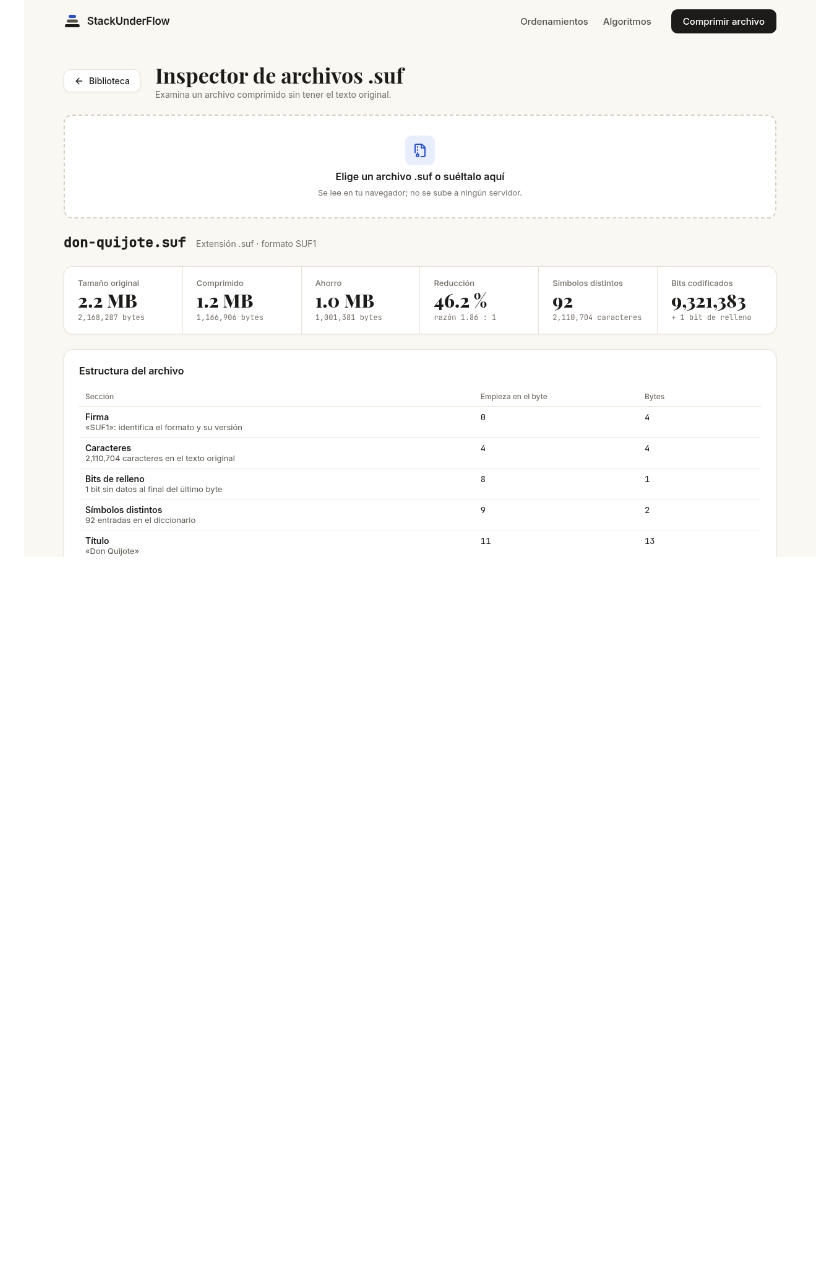
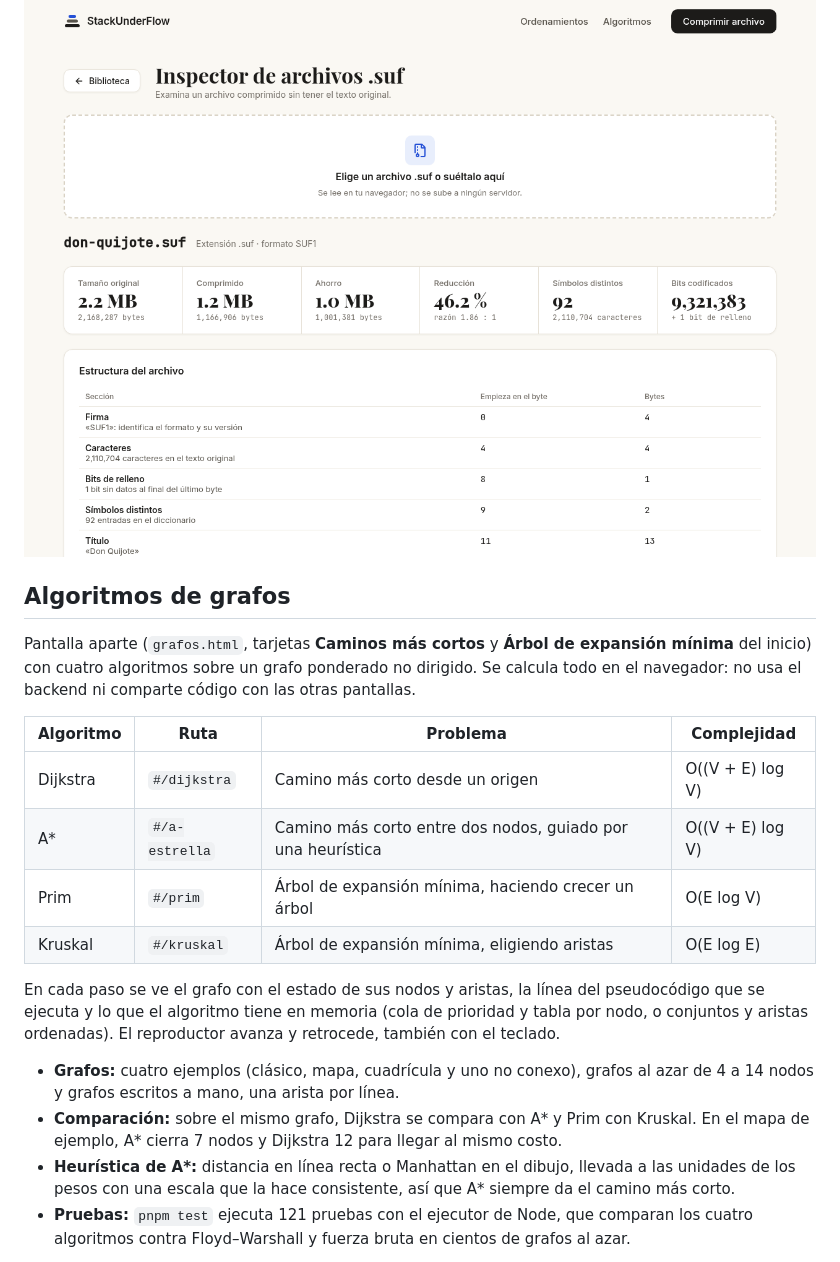
Before and after one commit to qci-stack-underflow/algorithms-visualization-frontend, a Markdown page: README.md, the part around one of its changes. Rendered like a GitHub page; blank space fills up the shorter version.

```diff
--- a/README.md
+++ b/README.md
@@ -158,3 +158,21 @@ Cuando el backend tenga las rutas, se usan sus datos sin cambiar nada en el fron
 
 ![Inspector de archivos .suf](docs/capturas/huffman-inspector.png)
 
+## Algoritmos de grafos
+
+Pantalla aparte (`grafos.html`, tarjetas **Caminos más cortos** y **Árbol de expansión mínima** del inicio) con cuatro algoritmos sobre un grafo ponderado no dirigido. Se calcula todo en el navegador: no usa el backend ni comparte código con las otras pantallas.
+
+| Algoritmo | Ruta | Problema | Complejidad |
+|---|---|---|---|
+| Dijkstra | `#/dijkstra` | Camino más corto desde un origen | O((V + E) log V) |
+| A\* | `#/a-estrella` | Camino más corto entre dos nodos, guiado por una heurística | O((V + E) log V) |
+| Prim | `#/prim` | Árbol de expansión mínima, haciendo crecer un árbol | O(E log V) |
+| Kruskal | `#/kruskal` | Árbol de expansión mínima, eligiendo aristas | O(E log E) |
+
+En cada paso se ve el grafo con el estado de sus nodos y aristas, la línea del pseudocódigo que se ejecuta y lo que el algoritmo tiene en memoria (cola de prioridad y tabla por nodo, o conjuntos y aristas ordenadas). El reproductor avanza y retrocede, también con el teclado.
+
+- **Grafos:** cuatro ejemplos (clásico, mapa, cuadrícula y uno no conexo), grafos al azar de 4 a 14 nodos y grafos escritos a mano, una arista por línea.
+- **Comparación:** sobre el mismo grafo, Dijkstra se compara con A\* y Prim con Kruskal. En el mapa de ejemplo, A\* cierra 7 nodos y Dijkstra 12 para llegar al mismo costo.
+- **Heurística de A\*:** distancia en línea recta o Manhattan en el dibujo, llevada a las unidades de los pesos con una escala que la hace consistente, así que A\* siempre da el camino más corto.
+- **Pruebas:** `pnpm test` ejecuta 121 pruebas con el ejecutor de Node, que comparan los cuatro algoritmos contra Floyd–Warshall y fuerza bruta en cientos de grafos al azar.
+
```
Also changed, not shown: other parts of README.md (+5 -1 lines), docs/GRAFOS.md (added, +204 -0 lines), docs/capturas/grafos-a-estrella.png (added), docs/capturas/grafos-dijkstra.png (added), docs/capturas/grafos-kruskal.png (added), docs/capturas/grafos-prim.png (added), docs/capturas/grafos-tarjetas.png (added).
